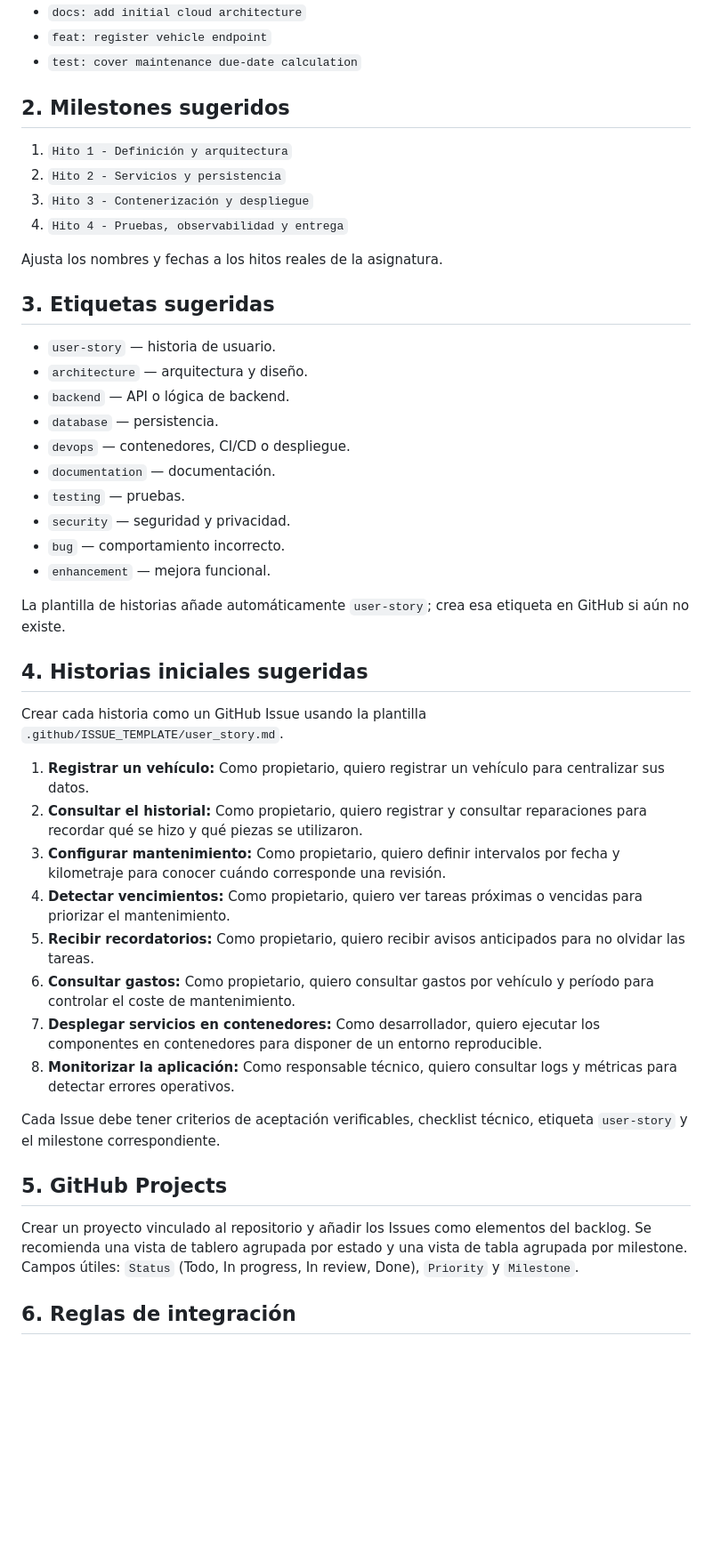
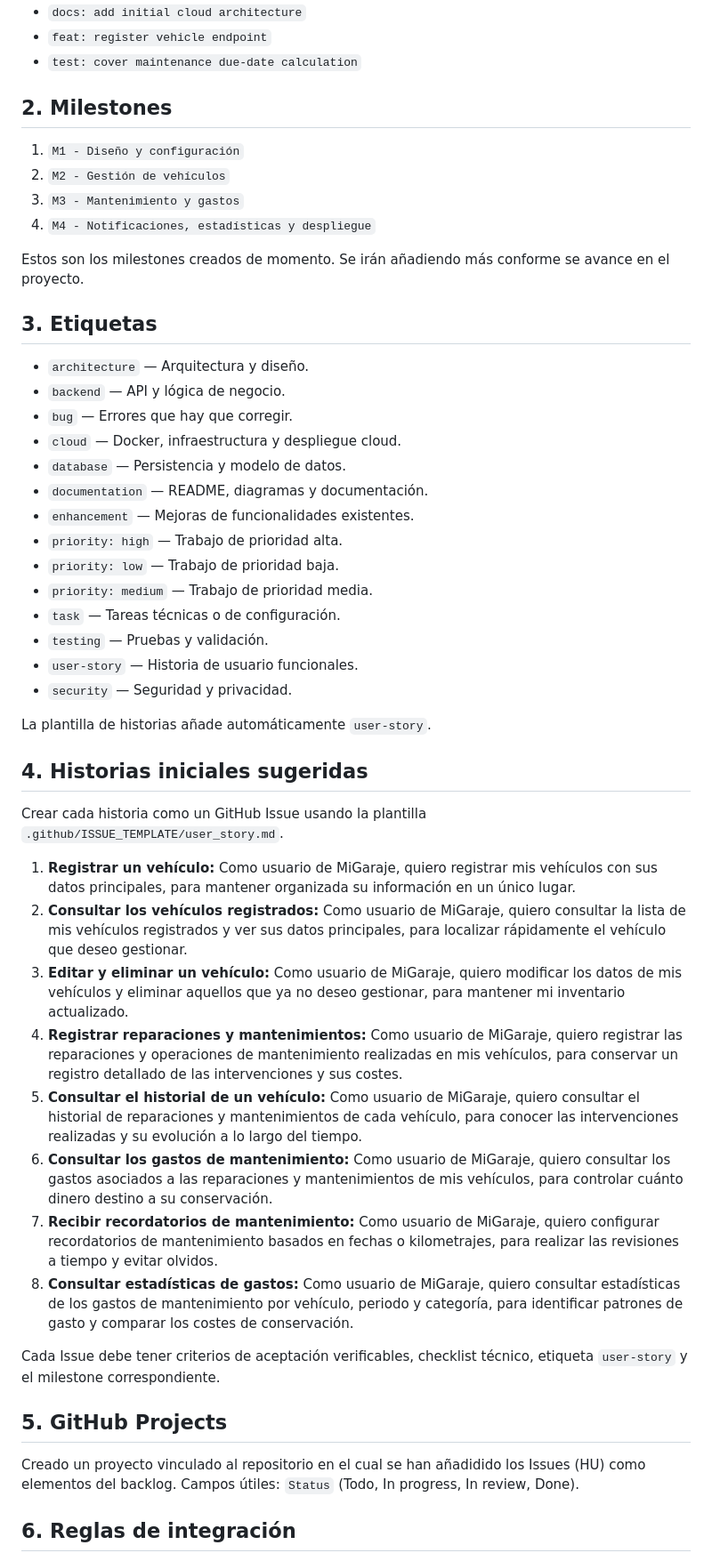
Before and after one commit to MercheLorenzo/MiGaraje, a Markdown page: docs/github-setup.md, the part around one of its changes. Shown at 89% size. GitHub-like rendering; blank space fills up the shorter version.

```diff
--- a/docs/github-setup.md
+++ b/docs/github-setup.md
@@ -15,48 +15,52 @@ Ejemplos:
 - `feat: register vehicle endpoint`
 - `test: cover maintenance due-date calculation`
 
-## 2. Milestones sugeridos
+## 2. Milestones
 
-1. `Hito 1 - Definición y arquitectura`
-2. `Hito 2 - Servicios y persistencia`
-3. `Hito 3 - Contenerización y despliegue`
-4. `Hito 4 - Pruebas, observabilidad y entrega`
+1. `M1 - Diseño y configuración`
+2. `M2 - Gestión de vehículos`
+3. `M3 - Mantenimiento y gastos`
+4. `M4 - Notificaciones, estadísticas y despliegue`
 
-Ajusta los nombres y fechas a los hitos reales de la asignatura.
+Estos son los milestones creados de momento. Se irán añadiendo más conforme se avance en el proyecto.
 
-## 3. Etiquetas sugeridas
+## 3. Etiquetas
 
-- `user-story` — historia de usuario.
-- `architecture` — arquitectura y diseño.
-- `backend` — API o lógica de backend.
-- `database` — persistencia.
-- `devops` — contenedores, CI/CD o despliegue.
-- `documentation` — documentación.
-- `testing` — pruebas.
-- `security` — seguridad y privacidad.
-- `bug` — comportamiento incorrecto.
-- `enhancement` — mejora funcional.
+- `architecture` — Arquitectura y diseño.
+- `backend` — API y lógica de negocio.
+- `bug` — Errores que hay que corregir.
+- `cloud` — Docker, infraestructura y despliegue cloud.
+- `database` — Persistencia y modelo de datos.
+- `documentation` — README, diagramas y documentación.
+- `enhancement` — Mejoras de funcionalidades existentes.
+- `priority: high` — Trabajo de prioridad alta.
+- `priority: low` — Trabajo de prioridad baja.
+- `priority: medium` — Trabajo de prioridad media.
+- `task` — Tareas técnicas o de configuración.
+- `testing` — Pruebas y validación.
+- `user-story` — Historia de usuario funcionales.
+- `security` — Seguridad y privacidad.
 
-La plantilla de historias añade automáticamente `user-story`; crea esa etiqueta en GitHub si aún no existe.
+La plantilla de historias añade automáticamente `user-story`.
 
 ## 4. Historias iniciales sugeridas
 
 Crear cada historia como un GitHub Issue usando la plantilla `.github/ISSUE_TEMPLATE/user_story.md`.
 
-1. **Registrar un vehículo:** Como propietario, quiero registrar un vehículo para centralizar sus datos.
-2. **Consultar el historial:** Como propietario, quiero registrar y consultar reparaciones para recordar qué se hizo y qué piezas se utilizaron.
-3. **Configurar mantenimiento:** Como propietario, quiero definir intervalos por fecha y kilometraje para conocer cuándo corresponde una revisión.
-4. **Detectar vencimientos:** Como propietario, quiero ver tareas próximas o vencidas para priorizar el mantenimiento.
-5. **Recibir recordatorios:** Como propietario, quiero recibir avisos anticipados para no olvidar las tareas.
-6. **Consultar gastos:** Como propietario, quiero consultar gastos por vehículo y período para controlar el coste de mantenimiento.
-7. **Desplegar servicios en contenedores:** Como desarrollador, quiero ejecutar los componentes en contenedores para disponer de un entorno reproducible.
-8. **Monitorizar la aplicación:** Como responsable técnico, quiero consultar logs y métricas para detectar errores operativos.
+1. **Registrar un vehículo:** Como usuario de MiGaraje, quiero registrar mis vehículos con sus datos principales, para mantener organizada su información en un único lugar.
+2. **Consultar los vehículos registrados:** Como usuario de MiGaraje, quiero consultar la lista de mis vehículos registrados y ver sus datos principales, para localizar rápidamente el vehículo que deseo gestionar.
+3. **Editar y eliminar un vehículo:** Como usuario de MiGaraje, quiero modificar los datos de mis vehículos y eliminar aquellos que ya no deseo gestionar, para mantener mi inventario actualizado.
+4. **Registrar reparaciones y mantenimientos:** Como usuario de MiGaraje, quiero registrar las reparaciones y operaciones de mantenimiento realizadas en mis vehículos, para conservar un registro detallado de las intervenciones y sus costes.
+5. **Consultar el historial de un vehículo:** Como usuario de MiGaraje, quiero consultar el historial de reparaciones y mantenimientos de cada vehículo, para conocer las intervenciones realizadas y su evolución a lo largo del tiempo.
+6. **Consultar los gastos de mantenimiento:** Como usuario de MiGaraje, quiero consultar los gastos asociados a las reparaciones y mantenimientos de mis vehículos, para controlar cuánto dinero destino a su conservación.
+7. **Recibir recordatorios de mantenimiento:** Como usuario de MiGaraje, quiero configurar recordatorios de mantenimiento basados en fechas o kilometrajes, para realizar las revisiones a tiempo y evitar olvidos.
+8. **Consultar estadísticas de gastos:** Como usuario de MiGaraje, quiero consultar estadísticas de los gastos de mantenimiento por vehículo, periodo y categoría, para identificar patrones de gasto y comparar los costes de conservación.
 
 Cada Issue debe tener criterios de aceptación verificables, checklist técnico, etiqueta `user-story` y el milestone correspondiente.
 
 ## 5. GitHub Projects
 
-Crear un proyecto vinculado al repositorio y añadir los Issues como elementos del backlog. Se recomienda una vista de tablero agrupada por estado y una vista de tabla agrupada por milestone. Campos útiles: `Status` (Todo, In progress, In review, Done), `Priority` y `Milestone`.
+Creado un proyecto vinculado al repositorio en el cual se han añadidido los Issues (HU) como elementos del backlog. Campos útiles: `Status` (Todo, In progress, In review, Done).
 
 ## 6. Reglas de integración
 
```
Also changed, not shown: other parts of docs/github-setup.md (+1 -1 lines).
